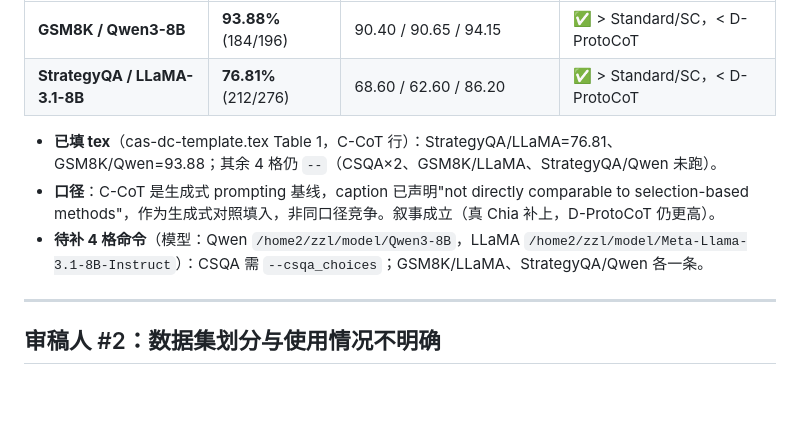
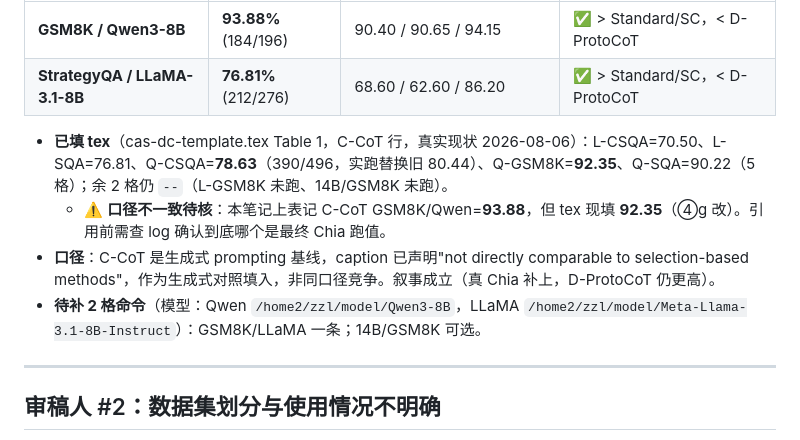
Before and after one commit to zhang2gongzi/C-CoT-Contrastive-Chain-of-Thought-Enhancing-LLM-Reasoning-via-Contrastive-Representation-Alignment, a Markdown page: reviewer/reviewer2_progress.md, the part around the change. GitHub-like rendering; blank space fills up the shorter version.

```diff
--- a/reviewer/reviewer2_progress.md
+++ b/reviewer/reviewer2_progress.md
@@ -75,9 +75,10 @@
 | **GSM8K / Qwen3-8B** | **93.88%** (184/196) | 90.40 / 90.65 / 94.15 | ✅ > Standard/SC，< D-ProtoCoT |
 | **StrategyQA / LLaMA-3.1-8B** | **76.81%** (212/276) | 68.60 / 62.60 / 86.20 | ✅ > Standard/SC，< D-ProtoCoT |
 
-- **已填 tex**（cas-dc-template.tex Table 1，C-CoT 行）：StrategyQA/LLaMA=76.81、GSM8K/Qwen=93.88；其余 4 格仍 `--`（CSQA×2、GSM8K/LLaMA、StrategyQA/Qwen 未跑）。
+- **已填 tex**（cas-dc-template.tex Table 1，C-CoT 行，真实现状 2026-08-06）：L-CSQA=70.50、L-SQA=76.81、Q-CSQA=**78.63**（390/496，实跑替换旧 80.44）、Q-GSM8K=**92.35**、Q-SQA=90.22（5 格）；余 2 格仍 `--`（L-GSM8K 未跑、14B/GSM8K 未跑）。
+  - ⚠️ **口径不一致待核**：本笔记上表记 C-CoT GSM8K/Qwen=**93.88**，但 tex 现填 **92.35**（④g 改）。引用前需查 log 确认到底哪个是最终 Chia 跑值。
 - **口径**：C-CoT 是生成式 prompting 基线，caption 已声明"not directly comparable to selection-based methods"，作为生成式对照填入，非同口径竞争。叙事成立（真 Chia 补上，D-ProtoCoT 仍更高）。
-- **待补 4 格命令**（模型：Qwen `/home2/zzl/model/Qwen3-8B`，LLaMA `/home2/zzl/model/Meta-Llama-3.1-8B-Instruct`）：CSQA 需 `--csqa_choices`；GSM8K/LLaMA、StrategyQA/Qwen 各一条。
+- **待补 2 格命令**（模型：Qwen `/home2/zzl/model/Qwen3-8B`，LLaMA `/home2/zzl/model/Meta-Llama-3.1-8B-Instruct`）：GSM8K/LLaMA 一条；14B/GSM8K 可选。
 
 ---
 
```
